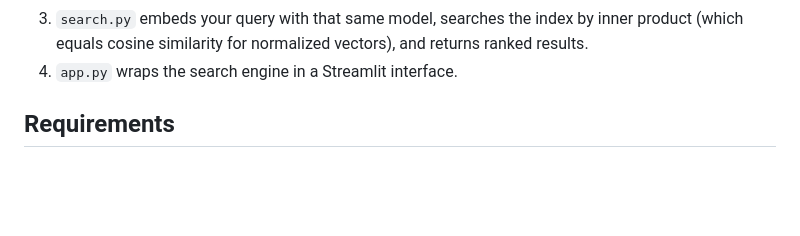
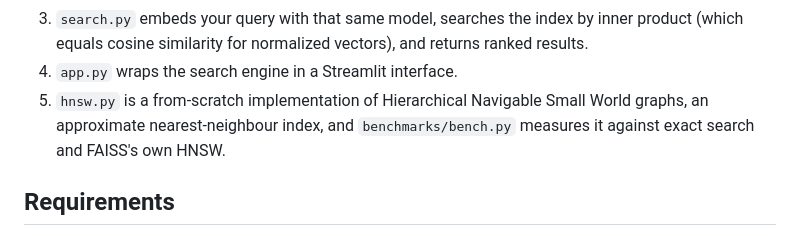
Before and after one commit to hinnaparwezuc/Visual-Similarity-Search, a Markdown page: README.md, the part around one of its changes. Drawn GitHub-style; blank space fills up the shorter version.

```diff
--- a/README.md
+++ b/README.md
@@ -20,6 +20,9 @@ together. Searching is then just a nearest-neighbour lookup.
    inner product (which equals cosine similarity for normalized vectors), and
    returns ranked results.
 4. `app.py` wraps the search engine in a Streamlit interface.
+5. `hnsw.py` is a from-scratch implementation of Hierarchical Navigable Small
+   World graphs, an approximate nearest-neighbour index, and
+   `benchmarks/bench.py` measures it against exact search and FAISS's own HNSW.
 
 ## Requirements
 
```
Also changed, not shown: other parts of README.md (+41 -1 lines).
